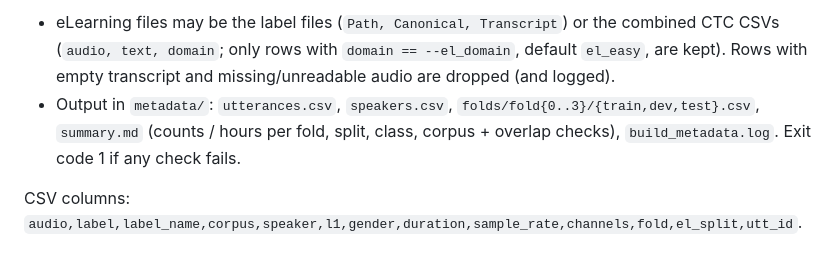
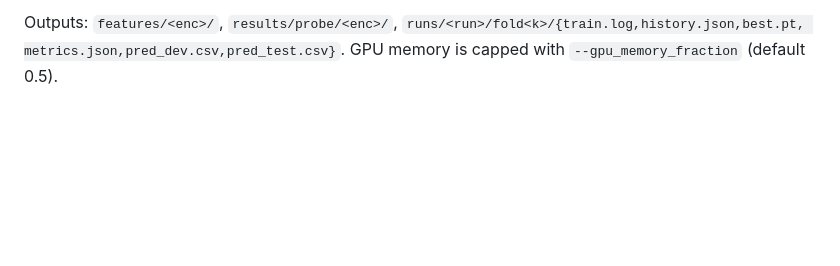
Before and after one commit to VietCH57/accent-classifier, a Markdown page: README.md, the part around one of its changes. GitHub-like rendering; blank space fills up the shorter version.

````diff
--- a/README.md
+++ b/README.md
@@ -27,10 +57,4 @@ python -m venv .venv && .venv/bin/pip install -r requirements.txt
 ```
 
-* eLearning files may be the label files (`Path, Canonical, Transcript`) or the combined CTC CSVs
-  (`audio, text, domain`; only rows with `domain == --el_domain`, default `el_easy`, are kept).
-  Rows with empty transcript and missing/unreadable audio are dropped (and logged).
-* Output in `metadata/`: `utterances.csv`, `speakers.csv`, `folds/fold{0..3}/{train,dev,test}.csv`,
-  `summary.md` (counts / hours per fold, split, class, corpus + overlap checks), `build_metadata.log`.
-  Exit code 1 if any check fails.
-
-CSV columns: `audio,label,label_name,corpus,speaker,l1,gender,duration,sample_rate,channels,fold,el_split,utt_id`.
+Outputs: `features/<enc>/`, `results/probe/<enc>/`, `runs/<run>/fold<k>/{train.log,history.json,best.pt,
+metrics.json,pred_dev.csv,pred_test.csv}`. GPU memory is capped with `--gpu_memory_fraction` (default 0.5).
````
Also changed, not shown: other parts of README.md (+46 -16 lines), docs/pipeline.png (added), 18 other files.
